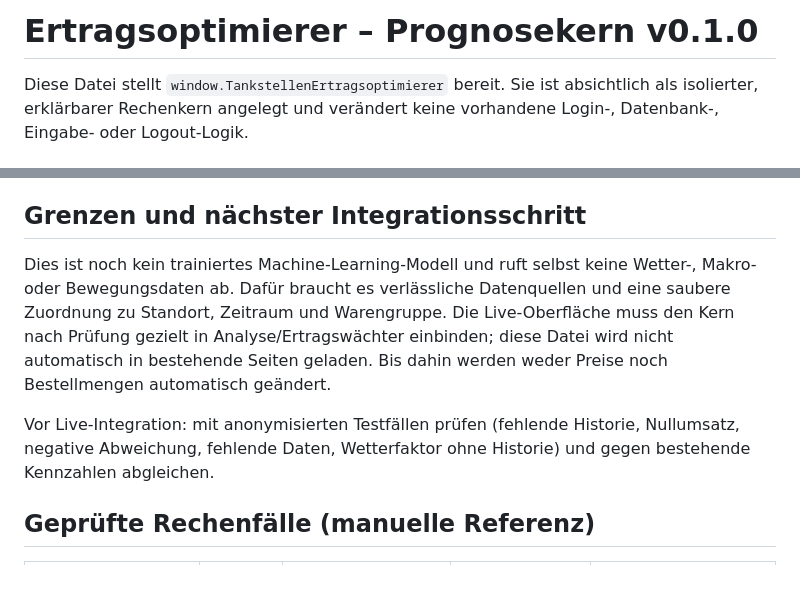
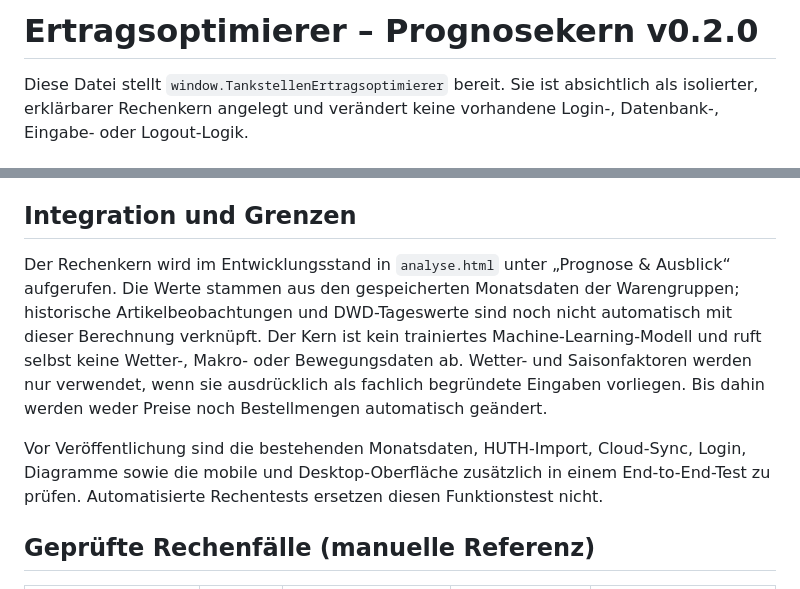
Before and after one commit to minkay1986-debug/tankstellenertrag-app, a Markdown page: docs/ERTRAGSOPTIMIERER.md, 2 parts joined by grey strips. GitHub-like rendering.

Commit message:
Update optimizer documentation to match current integration

```diff
--- a/docs/ERTRAGSOPTIMIERER.md
+++ b/docs/ERTRAGSOPTIMIERER.md
@@ -1,4 +1,4 @@
-# Ertragsoptimierer – Prognosekern v0.1.0
+# Ertragsoptimierer – Prognosekern v0.2.0
 
 Diese Datei stellt `window.TankstellenErtragsoptimierer` bereit. Sie ist absichtlich als isolierter, erklärbarer Rechenkern angelegt und verändert keine vorhandene Login-, Datenbank-, Eingabe- oder Logout-Logik.
 
@@ -37,11 +37,11 @@ console.log(report.summary, report.priorities);
 - In der Analyse werden leere Standard-Warengruppen ignoriert; ein ausdrücklich bearbeiteter und gespeicherter Umsatz von 0 € bleibt als echter Nullumsatz auswertbar
 - Ergebnis enthält Einschränkungen und wird nicht als Garantie dargestellt
 
-## Grenzen und nächster Integrationsschritt
+## Integration und Grenzen
 
-Dies ist noch kein trainiertes Machine-Learning-Modell und ruft selbst keine Wetter-, Makro- oder Bewegungsdaten ab. Dafür braucht es verlässliche Datenquellen und eine saubere Zuordnung zu Standort, Zeitraum und Warengruppe. Die Live-Oberfläche muss den Kern nach Prüfung gezielt in Analyse/Ertragswächter einbinden; diese Datei wird nicht automatisch in bestehende Seiten geladen. Bis dahin werden weder Preise noch Bestellmengen automatisch geändert.
+Der Rechenkern wird im Entwicklungsstand in `analyse.html` unter „Prognose & Ausblick“ aufgerufen. Die Werte stammen aus den gespeicherten Monatsdaten der Warengruppen; historische Artikelbeobachtungen und DWD-Tageswerte sind noch nicht automatisch mit dieser Berechnung verknüpft. Der Kern ist kein trainiertes Machine-Learning-Modell und ruft selbst keine Wetter-, Makro- oder Bewegungsdaten ab. Wetter- und Saisonfaktoren werden nur verwendet, wenn sie ausdrücklich als fachlich begründete Eingaben vorliegen. Bis dahin werden weder Preise noch Bestellmengen automatisch geändert.
 
-Vor Live-Integration: mit anonymisierten Testfällen prüfen (fehlende Historie, Nullumsatz, negative Abweichung, fehlende Daten, Wetterfaktor ohne Historie) und gegen bestehende Kennzahlen abgleichen.
+Vor Veröffentlichung sind die bestehenden Monatsdaten, HUTH-Import, Cloud-Sync, Login, Diagramme sowie die mobile und Desktop-Oberfläche zusätzlich in einem End-to-End-Test zu prüfen. Automatisierte Rechentests ersetzen diesen Funktionstest nicht.
 
 ## Geprüfte Rechenfälle (manuelle Referenz)
 
```
